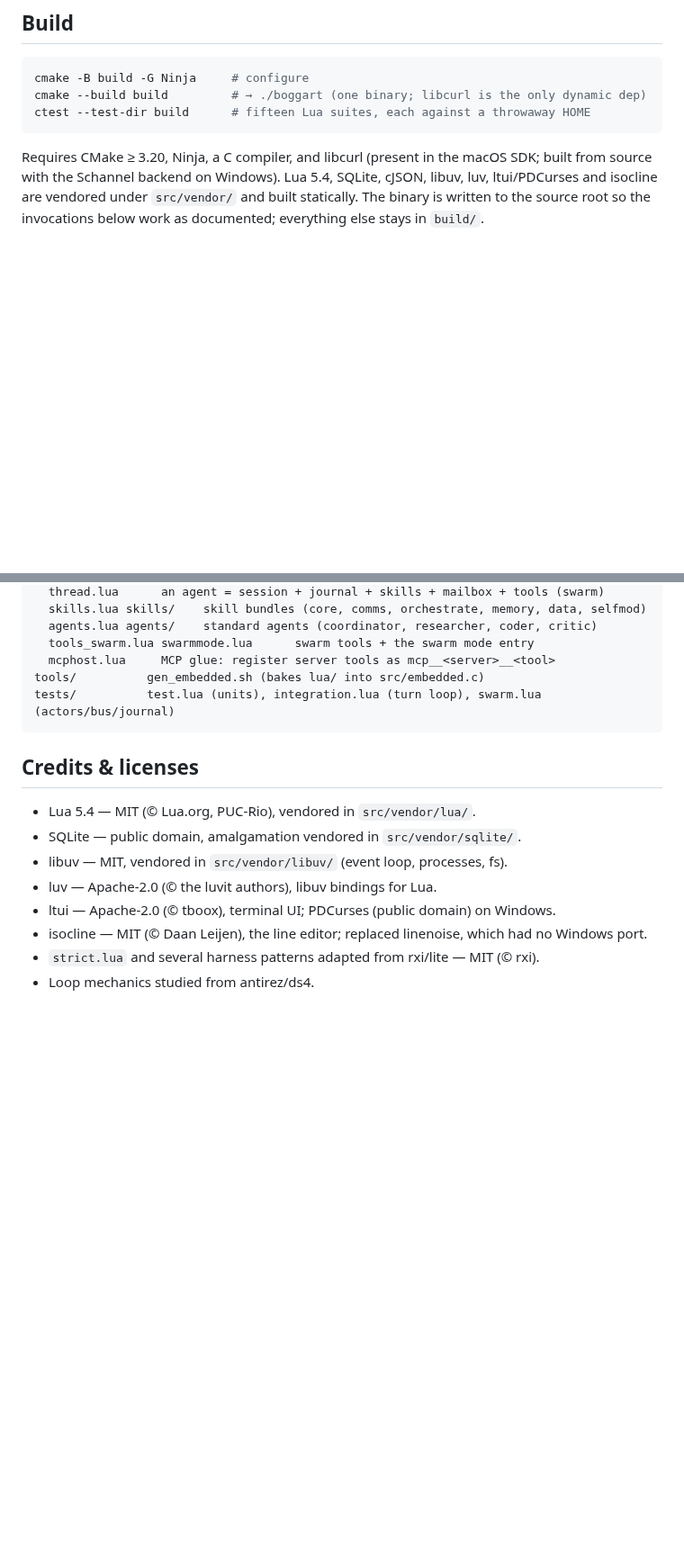
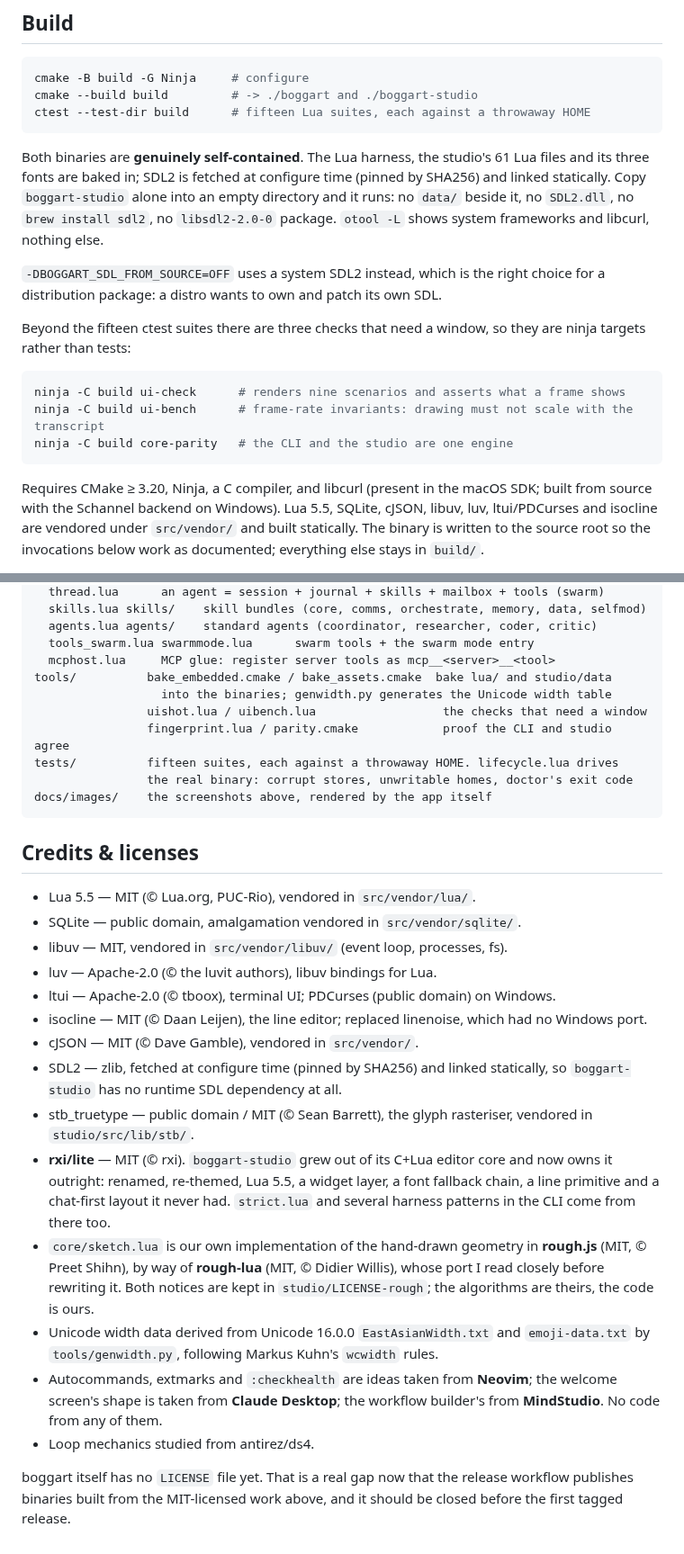
Before and after one commit to Ugbot/boggart, a Markdown page: README.md, 2 parts joined by grey strips. Shown at 90% size. GitHub-like rendering; blank space fills up the shorter version.

````diff
--- a/README.md
+++ b/README.md
@@ -50,12 +92,31 @@ out of and now owns outright.
 
 ```sh
 cmake -B build -G Ninja     # configure
-cmake --build build         # → ./boggart (one binary; libcurl is the only dynamic dep)
+cmake --build build         # -> ./boggart and ./boggart-studio
 ctest --test-dir build      # fifteen Lua suites, each against a throwaway HOME
 ```
 
+Both binaries are **genuinely self-contained**. The Lua harness, the studio's
+61 Lua files and its three fonts are baked in; SDL2 is fetched at configure
+time (pinned by SHA256) and linked statically. Copy `boggart-studio` alone into
+an empty directory and it runs: no `data/` beside it, no `SDL2.dll`, no
+`brew install sdl2`, no `libsdl2-2.0-0` package. `otool -L` shows system
+frameworks and libcurl, nothing else.
+
+`-DBOGGART_SDL_FROM_SOURCE=OFF` uses a system SDL2 instead, which is the right
+choice for a distribution package: a distro wants to own and patch its own SDL.
+
+Beyond the fifteen ctest suites there are three checks that need a window, so
+they are ninja targets rather than tests:
+
+```sh
+ninja -C build ui-check      # renders nine scenarios and asserts what a frame shows
+ninja -C build ui-bench      # frame-rate invariants: drawing must not scale with the transcript
+ninja -C build core-parity   # the CLI and the studio are one engine
+```
+
 Requires CMake ≥ 3.20, Ninja, a C compiler, and libcurl (present in the macOS
-SDK; built from source with the Schannel backend on Windows). Lua 5.4, SQLite,
+SDK; built from source with the Schannel backend on Windows). Lua 5.5, SQLite,
 cJSON, libuv, luv, ltui/PDCurses and isocline are vendored under `src/vendor/`
 and built statically. The binary is written to the source root so the invocations
 below work as documented; everything else stays in `build/`.
@@ -268,18 +345,45 @@ lua/            the golden default harness, baked into the binary:
   agents.lua agents/    standard agents (coordinator, researcher, coder, critic)
   tools_swarm.lua swarmmode.lua      swarm tools + the swarm mode entry
   mcphost.lua     MCP glue: register server tools as mcp__<server>__<tool>
-tools/          gen_embedded.sh (bakes lua/ into src/embedded.c)
-tests/          test.lua (units), integration.lua (turn loop), swarm.lua (actors/bus/journal)
+tools/          bake_embedded.cmake / bake_assets.cmake  bake lua/ and studio/data
+                  into the binaries; genwidth.py generates the Unicode width table
+                uishot.lua / uibench.lua                  the checks that need a window
+                fingerprint.lua / parity.cmake            proof the CLI and studio agree
+tests/          fifteen suites, each against a throwaway HOME. lifecycle.lua drives
+                the real binary: corrupt stores, unwritable homes, doctor's exit code
+docs/images/    the screenshots above, rendered by the app itself
 ```
 
 ## Credits & licenses
 
-- Lua 5.4 — MIT (© Lua.org, PUC-Rio), vendored in `src/vendor/lua/`.
+- Lua 5.5 — MIT (© Lua.org, PUC-Rio), vendored in `src/vendor/lua/`.
 - SQLite — public domain, amalgamation vendored in `src/vendor/sqlite/`.
 - libuv — MIT, vendored in `src/vendor/libuv/` (event loop, processes, fs).
 - luv — Apache-2.0 (© the luvit authors), libuv bindings for Lua.
 - ltui — Apache-2.0 (© tboox), terminal UI; PDCurses (public domain) on Windows.
 - isocline — MIT (© Daan Leijen), the line editor; replaced linenoise, which
   had no Windows port.
-- `strict.lua` and several harness patterns adapted from rxi/lite — MIT (© rxi).
+- cJSON — MIT (© Dave Gamble), vendored in `src/vendor/`.
+- SDL2 — zlib, fetched at configure time (pinned by SHA256) and linked
+  statically, so `boggart-studio` has no runtime SDL dependency at all.
+- stb_truetype — public domain / MIT (© Sean Barrett), the glyph rasteriser,
+  vendored in `studio/src/lib/stb/`.
+- **rxi/lite** — MIT (© rxi). `boggart-studio` grew out of its C+Lua editor
+  core and now owns it outright: renamed, re-themed, Lua 5.5, a widget layer,
+  a font fallback chain, a line primitive and a chat-first layout it never had.
+  `strict.lua` and several harness patterns in the CLI come from there too.
+- `core/sketch.lua` is our own implementation of the hand-drawn geometry in
+  **rough.js** (MIT, © Preet Shihn), by way of **rough-lua** (MIT, © Didier
+  Willis), whose port I read closely before rewriting it. Both notices are kept
+  in `studio/LICENSE-rough`; the algorithms are theirs, the code is ours.
+- Unicode width data derived from Unicode 16.0.0 `EastAsianWidth.txt` and
+  `emoji-data.txt` by `tools/genwidth.py`, following Markus Kuhn's `wcwidth`
+  rules.
+- Autocommands, extmarks and `:checkhealth` are ideas taken from **Neovim**;
+  the welcome screen's shape is taken from **Claude Desktop**; the workflow
+  builder's from **MindStudio**. No code from any of them.
 - Loop mechanics studied from antirez/ds4.
+
+boggart itself has no `LICENSE` file yet. That is a real gap now that the
+release workflow publishes binaries built from the MIT-licensed work above, and
+it should be closed before the first tagged release.
````
Also changed, not shown: other parts of README.md (+59 -1 lines), docs/images/chat.png (added), docs/images/library.png (added), docs/images/panel.png (added), docs/images/swarm.png (added), 1 other file.
